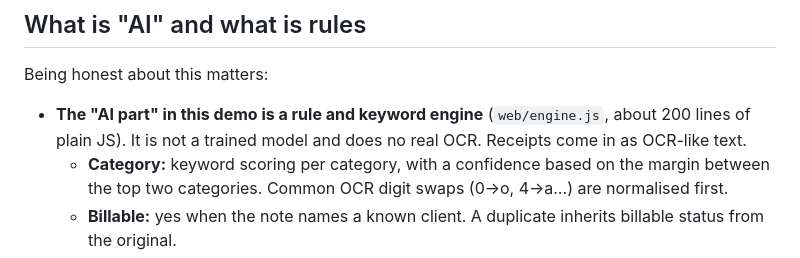
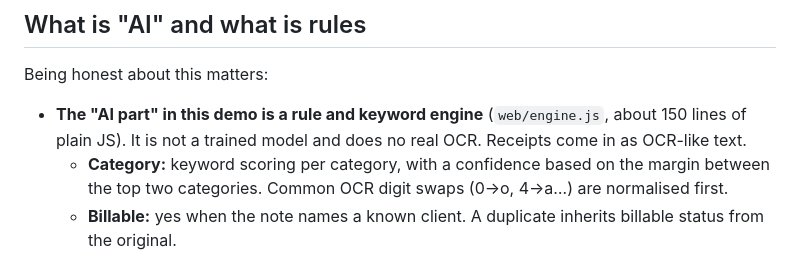
Before and after one commit to anggittaba/receipt-shoebox, a Markdown page: README.md, the part around the change. Rendered like a GitHub page.

Commit message:
README: fix engine size

```diff
--- a/README.md
+++ b/README.md
@@ -27,7 +27,7 @@ Dark mode is the button in the top bar.
 ## What is "AI" and what is rules
 Being honest about this matters:
 
-- **The "AI part" in this demo is a rule and keyword engine** (`web/engine.js`, about 200 lines of plain JS). It is not a trained model and does no real OCR. Receipts come in as OCR-like text.
+- **The "AI part" in this demo is a rule and keyword engine** (`web/engine.js`, about 150 lines of plain JS). It is not a trained model and does no real OCR. Receipts come in as OCR-like text.
   - **Category:** keyword scoring per category, with a confidence based on the margin between the top two categories. Common OCR digit swaps (0→o, 4→a…) are normalised first.
   - **Billable:** yes when the note names a known client. A duplicate inherits billable status from the original.
   - **Duplicates:** same shop, same total, same text, within 2 days.
```
